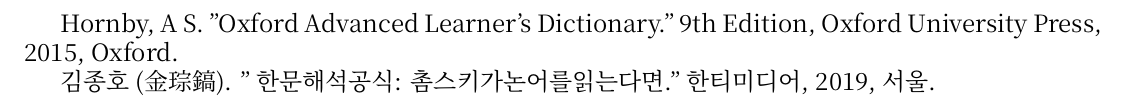
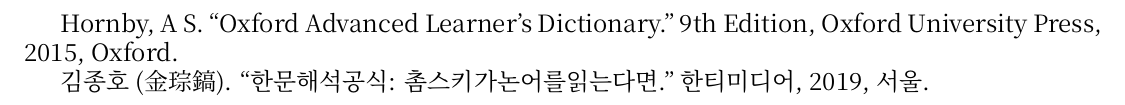
Before and after one commit to leesh7672/leed, a LaTeX book (hcl.tex, which reads references.tex): part of page 4 of 4, cut so that both start at the same text. Compiled offline with XeLaTeX.

Commit message:
The quotation marks has been fixed.

```diff
--- a/references.tex
+++ b/references.tex
@@ -1,2 +1,2 @@
-\par Hornby, A S. "Oxford Advanced Learner's Dictionary." 9th Edition, Oxford University Press, 2015, Oxford.
-\par 김종호(金琮鎬). "한문 해석 공식: 촘스키가 논어를 읽는다면." 한티미디어, 2019, 서울.
+\par Hornby, A S. ``Oxford Advanced Learner's Dictionary." 9th Edition, Oxford University Press, 2015, Oxford.
+\par 김종호(金琮鎬). ``한문 해석 공식: 촘스키가 논어를 읽는다면." 한티미디어, 2019, 서울.
```
